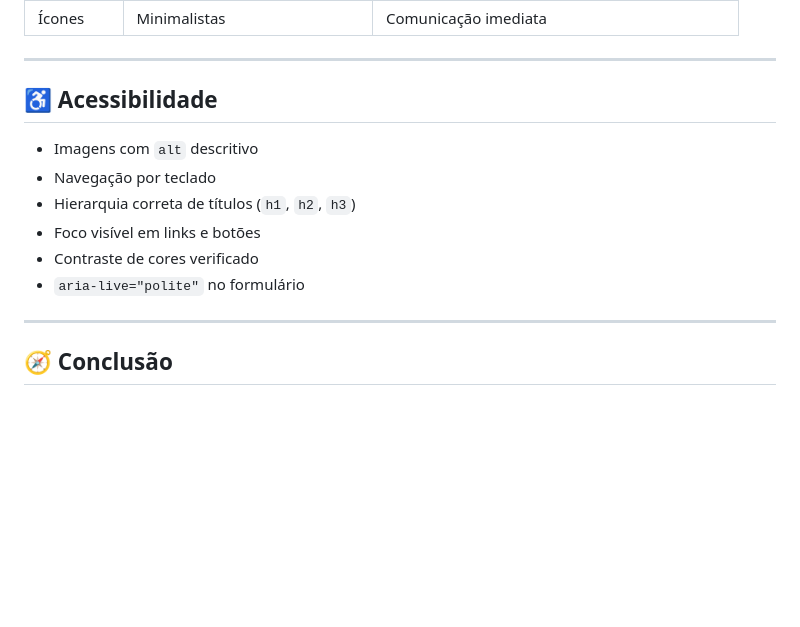
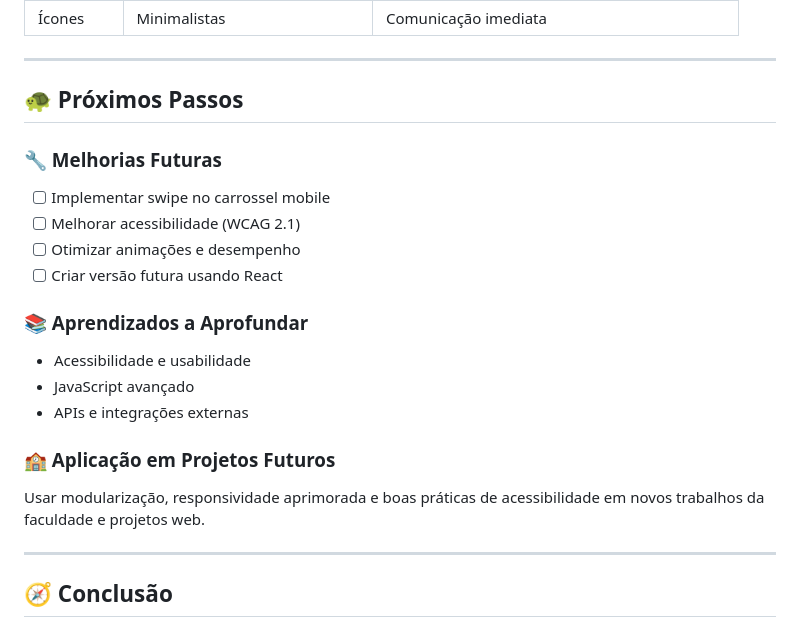
Before and after one commit to codedbydaph/Projeto-Integrador, a Markdown page: README.md, the part around the change. GitHub-like rendering; blank space fills up the shorter version.

```diff
--- a/README.md
+++ b/README.md
@@ -254,14 +254,21 @@ As evidências estão organizadas em:
 
 ---
 
-## ♿ Acessibilidade
+## 🐢 Próximos Passos
 
-- Imagens com `alt` descritivo
-- Navegação por teclado
-- Hierarquia correta de títulos (`h1`, `h2`, `h3`)
-- Foco visível em links e botões
-- Contraste de cores verificado
-- `aria-live="polite"` no formulário
+### 🔧 Melhorias Futuras
+- [ ] Implementar swipe no carrossel mobile
+- [ ] Melhorar acessibilidade (WCAG 2.1)
+- [ ] Otimizar animações e desempenho
+- [ ] Criar versão futura usando React
+
+### 📚 Aprendizados a Aprofundar
+- Acessibilidade e usabilidade
+- JavaScript avançado
+- APIs e integrações externas
+
+### 🏫 Aplicação em Projetos Futuros
+Usar modularização, responsividade aprimorada e boas práticas de acessibilidade em novos trabalhos da faculdade e projetos web.
 
 ---
 
```
